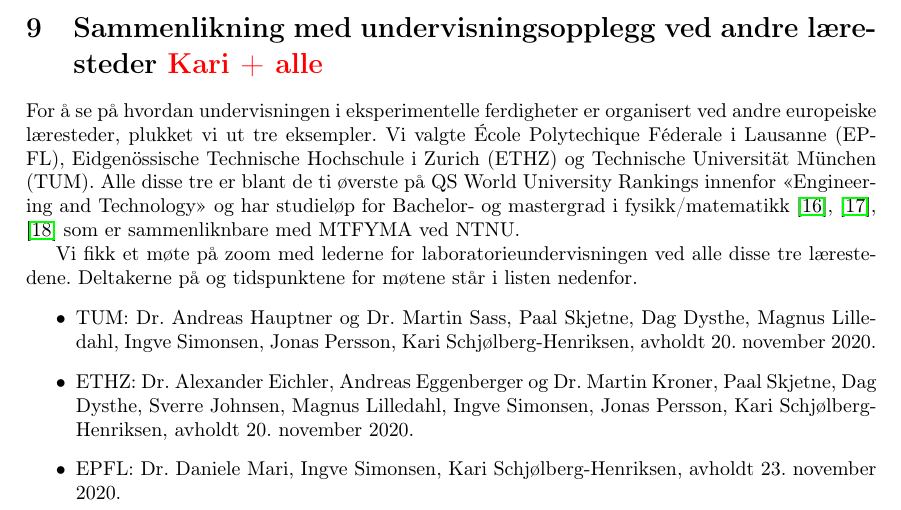
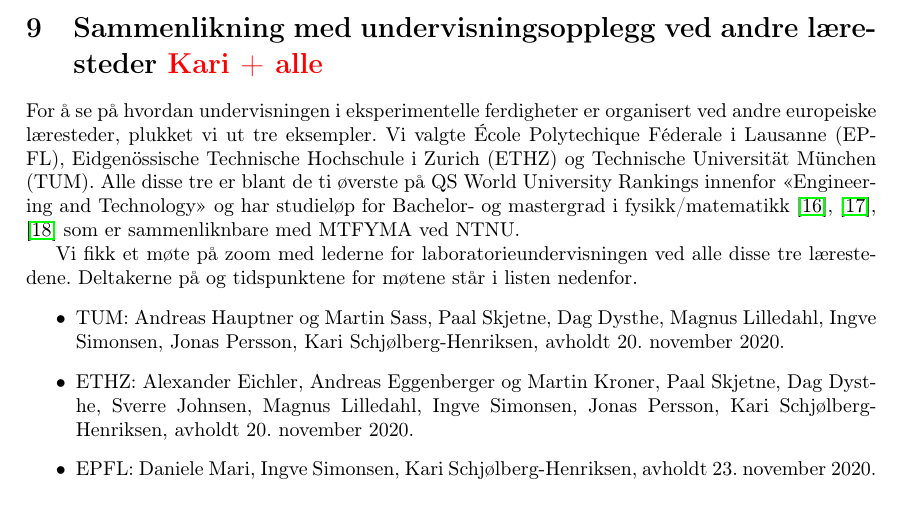
Before and after one commit to mhjensen/NTNUstudieprogram, a LaTeX paper (main.tex): part of page 13 of 19, cut so that both start at the same text. Compiled offline with pdfLaTeX.

Commit message:
typoretting

```diff
--- a/main.tex
+++ b/main.tex
@@ -505,11 +505,11 @@ For å se på hvordan undervisningen i eksperimentelle ferdigheter er organisert
 Vi fikk et møte på zoom med lederne for laboratorieundervisningen ved alle disse tre lærestedene. Deltakerne på og tidspunktene for møtene står i listen nedenfor.
 \begin{itemize}
 
-\item TUM: Dr. Andreas Hauptner og Dr. Martin Sass, Paal Skjetne, Dag Dysthe, Magnus Lilledahl, Ingve Simonsen, Jonas Persson, Kari Schjølberg-Henriksen, avholdt 20. november 2020.
+\item TUM: Andreas Hauptner og Martin Sass, Paal Skjetne, Dag Dysthe, Magnus Lilledahl, Ingve Simonsen, Jonas Persson, Kari Schjølberg-Henriksen, avholdt 20. november 2020.
 
-\item ETHZ: Dr. Alexander Eichler, Andreas Eggenberger og Dr. Martin Kroner, Paal Skjetne, Dag Dysthe, Sverre Johnsen, Magnus Lilledahl, Ingve Simonsen, Jonas Persson, Kari Schjølberg-Henriksen, avholdt 20. november 2020.
+\item ETHZ: Alexander Eichler, Andreas Eggenberger og Martin Kroner, Paal Skjetne, Dag Dysthe, Sverre Johnsen, Magnus Lilledahl, Ingve Simonsen, Jonas Persson, Kari Schjølberg-Henriksen, avholdt 20. november 2020.
 
-\item EPFL: Dr. Daniele Mari, Ingve Simonsen, Kari Schjølberg-Henriksen, avholdt 23. november 2020.
+\item EPFL: Daniele Mari, Ingve Simonsen, Kari Schjølberg-Henriksen, avholdt 23. november 2020.
 
 \end{itemize}
 
```
